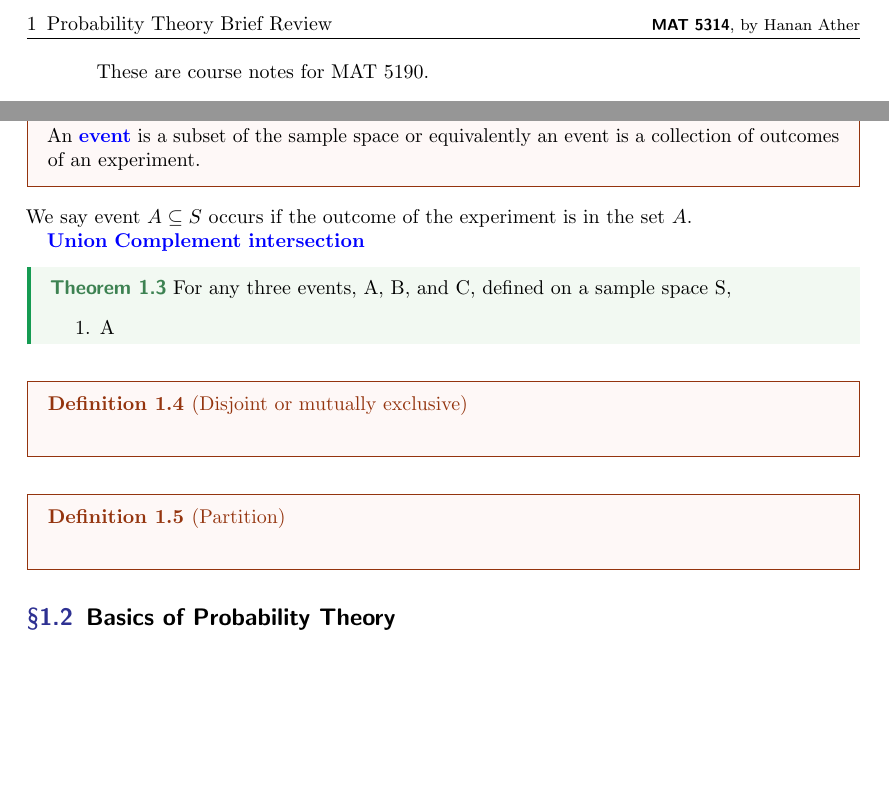
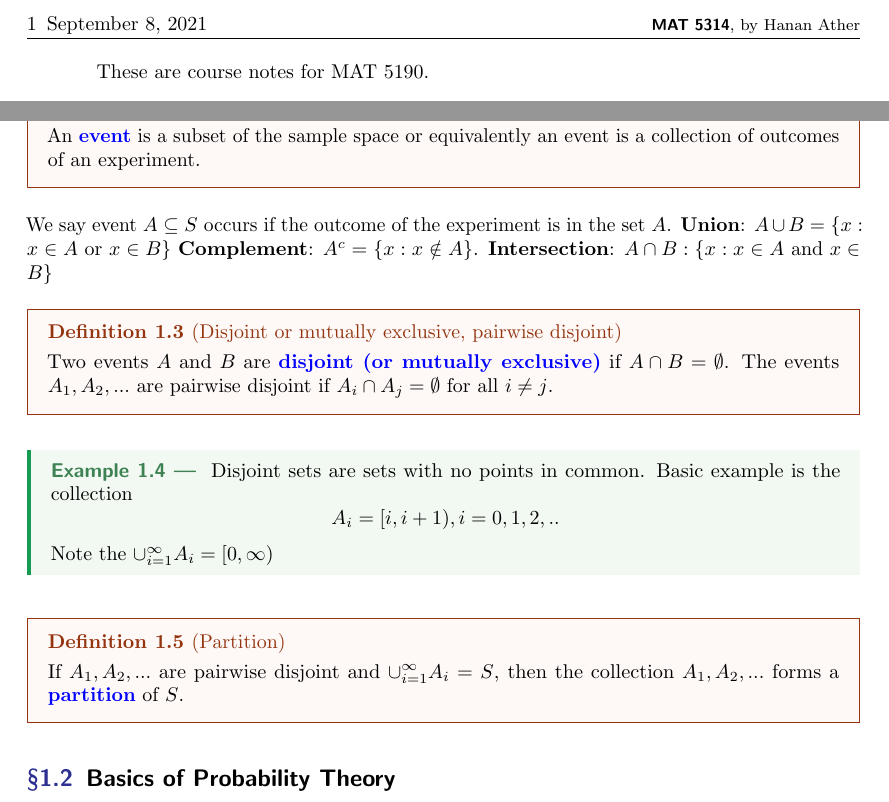
Before and after one commit to hananather/MAT-5190-Mathematical-Statistics, a LaTeX paper (main.tex, which reads chapter1/section1.tex): two parts of page 2 of 3, joined at a grey line, cut so that both start at the same text, the shorter picture padded with empty space. Compiled offline with pdfLaTeX.

Commit message:
Updates from Overleaf

```diff
--- a/chapter1/section1.tex
+++ b/chapter1/section1.tex
@@ -14,24 +14,39 @@ An \vocab{event} is a subset of the sample space or equivalently
 an event is a collection of outcomes of an experiment.
 \end{definition}
 We say event $A \subseteq S$ occurs if the outcome of the experiment is in the set $A$.
+\textbf{Union}:
+$A\cup B =
+\{
+x: x \in A \text{ or } x \in B
+\}
+$
+\textbf{Complement}:
+$A^c =
+\{
+x: x \notin A
+\}$.
+\textbf{Intersection}:
+$
+A \cap B:
+\{
+x: x \in A \text{ and } x \in B
+\}
+$
 
-\vocab{Union}
-\vocab{Complement}
-\vocab{intersection}
-
-\begin{theorem}
-For any three events, A, B, and C, defined on a sample space S,
-    \begin{enumerate}
-        \item A
-    \end{enumerate}
-\end{theorem}
-
-\begin{definition}[Disjoint or mutually exclusive]
-
+\begin{definition}[Disjoint or mutually exclusive, pairwise disjoint]
+Two events $A$ and $B$ are \vocab{disjoint (or mutually exclusive)}  if $A \cap B = \emptyset$. The events $A_1, A_2, ...$ are pairwise disjoint if $A_i \cap A_j = \emptyset$ for all $i \neq j$.
 \end{definition}
 
+\begin{example}
+    Disjoint sets are sets with no points in common. Basic example is the collection
+    $$
+    A_i = [i, i+1), i = 0,1,2,..
+    $$
+    Note the $\cup_{i=1}^{\infty}A_i = [0, \infty)$
+\end{example}
+
 \begin{definition}[Partition]
-
+If $A_1, A_2,...$ are pairwise disjoint and $ \cup_{i=1}^{\infty}A_i = S$, then the collection $A_1, A_2,...$ forms a \vocab{partition} of $S$.
 \end{definition}
 \subsection{Basics of Probability Theory}
 \begin{definition}[Sigma algebra]
```
Also changed, not shown: chapter1/section1.tex (2 more changed lines).
